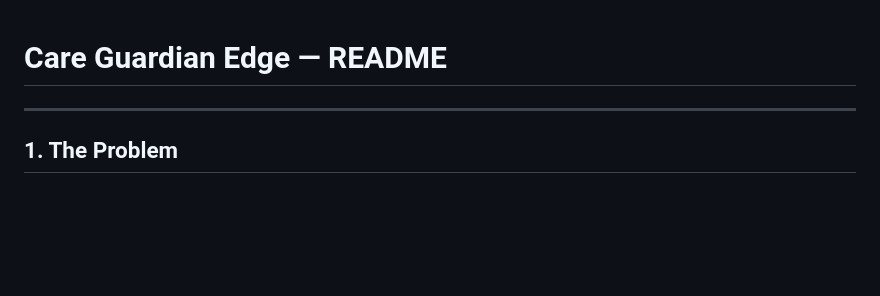
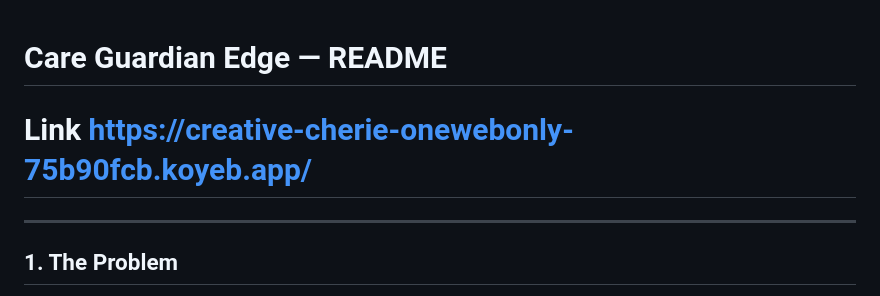
Before and after one commit to kanchang12/careagent-hack, a Markdown page: readme.md, the part around the change. Drawn GitHub-style; blank space fills up the shorter version.

```diff
--- a/readme.md
+++ b/readme.md
@@ -1,5 +1,6 @@
 # Care Guardian Edge — README
 
+# Link https://creative-cherie-onewebonly-75b90fcb.koyeb.app/
 ---
 
 ## 1. The Problem
```
